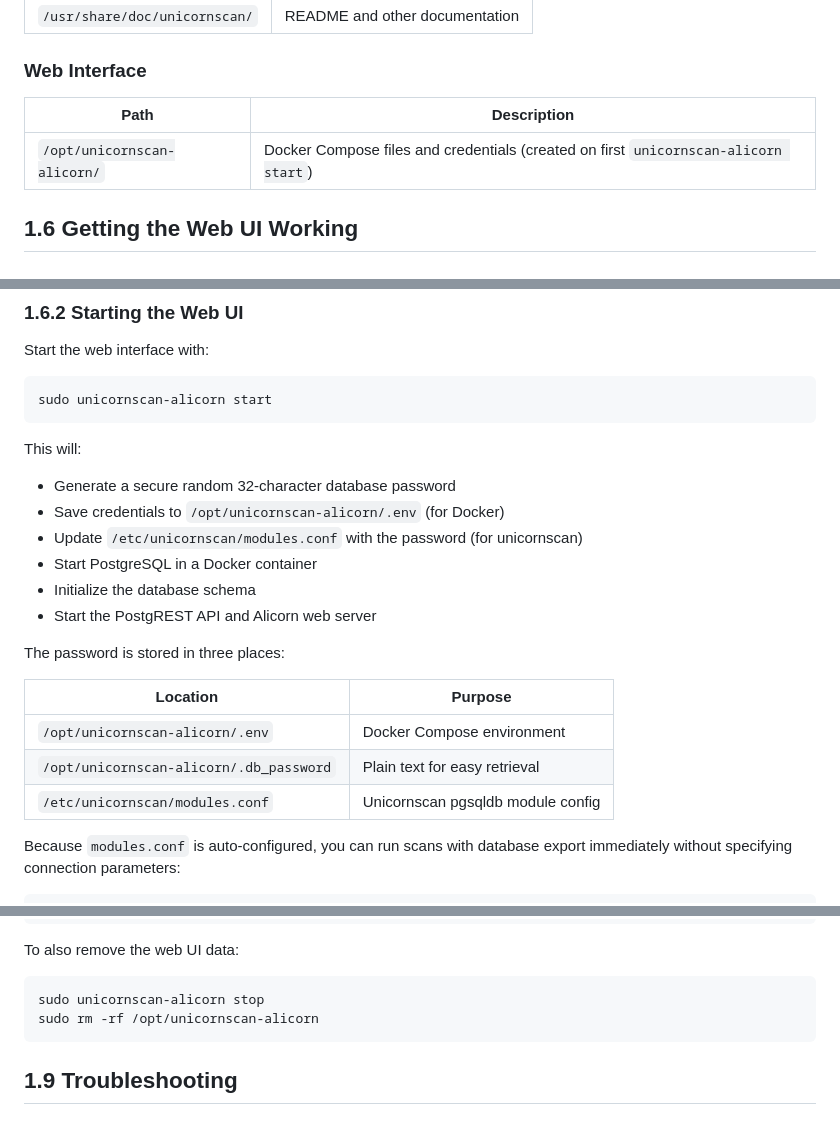
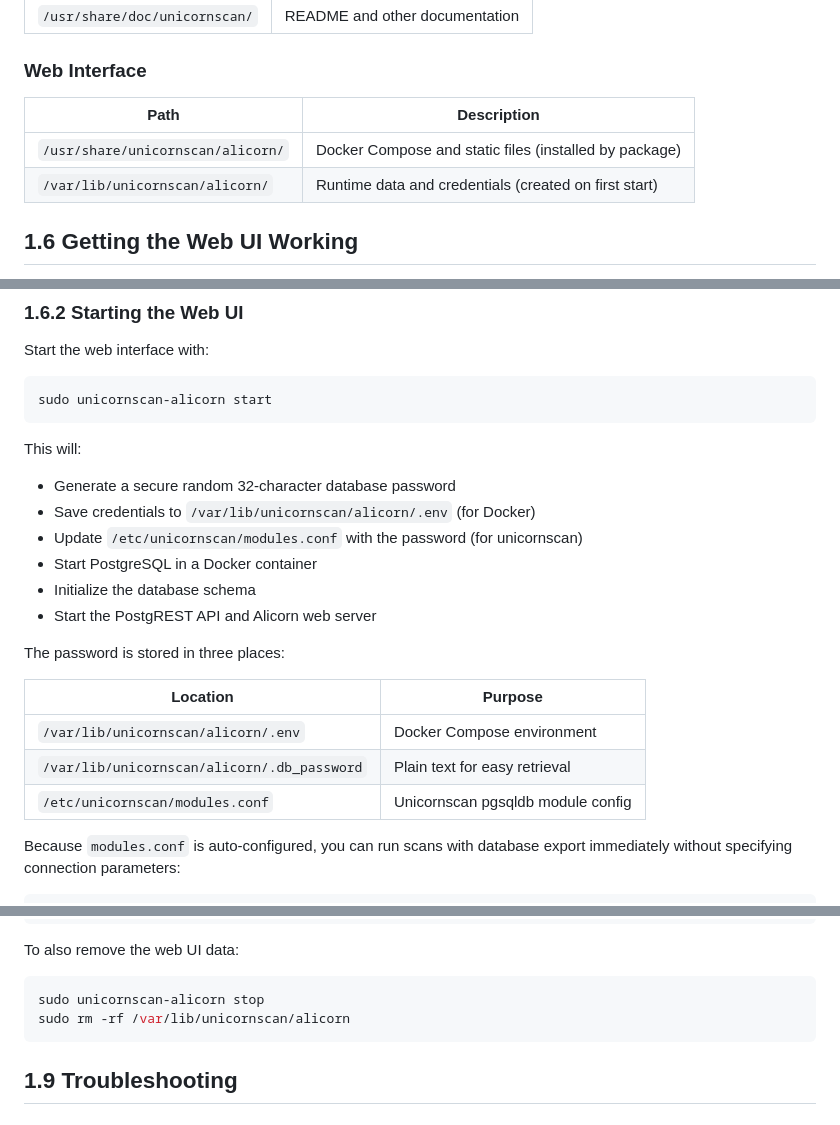
Before and after one commit to robertelee78/unicornscan, a Markdown page: docs/INSTALL-package.md, 3 parts joined by grey strips. GitHub-like rendering.

Commit message:
Update docs with FHS-compliant Alicorn paths
Changed references from /opt/unicornscan-alicorn/ to:
- /usr/share/unicornscan/alicorn/ (static files)
- /var/lib/unicornscan/alicorn/ (runtime data, credentials)

````diff
--- a/docs/INSTALL-package.md
+++ b/docs/INSTALL-package.md
@@ -199,9 +199,10 @@ The package installs files in standard system locations:
 
 ### Web Interface
 
-| Path                    | Description                                            |
-|-------------------------|--------------------------------------------------------|
-| `/opt/unicornscan-alicorn/` | Docker Compose files and credentials (created on first `unicornscan-alicorn start`) |
+| Path                                | Description                                            |
+|-------------------------------------|--------------------------------------------------------|
+| `/usr/share/unicornscan/alicorn/`   | Docker Compose and static files (installed by package) |
+| `/var/lib/unicornscan/alicorn/`     | Runtime data and credentials (created on first start)  |
 
 ## 1.6 Getting the Web UI Working
 
@@ -246,7 +247,7 @@ sudo unicornscan-alicorn start
 This will:
 
 - Generate a secure random 32-character database password
-- Save credentials to `/opt/unicornscan-alicorn/.env` (for Docker)
+- Save credentials to `/var/lib/unicornscan/alicorn/.env` (for Docker)
 - Update `/etc/unicornscan/modules.conf` with the password (for unicornscan)
 - Start PostgreSQL in a Docker container
 - Initialize the database schema
@@ -254,11 +255,11 @@ This will:
 
 The password is stored in three places:
 
-| Location                              | Purpose                            |
-|---------------------------------------|------------------------------------|
-| `/opt/unicornscan-alicorn/.env`           | Docker Compose environment         |
-| `/opt/unicornscan-alicorn/.db_password`   | Plain text for easy retrieval      |
-| `/etc/unicornscan/modules.conf`       | Unicornscan pgsqldb module config  |
+| Location                                  | Purpose                            |
+|-------------------------------------------|------------------------------------|
+| `/var/lib/unicornscan/alicorn/.env`       | Docker Compose environment         |
+| `/var/lib/unicornscan/alicorn/.db_password` | Plain text for easy retrieval    |
+| `/etc/unicornscan/modules.conf`           | Unicornscan pgsqldb module config  |
 
 Because `modules.conf` is auto-configured, you can run scans with database export immediately without specifying connection parameters:
 
@@ -351,7 +352,7 @@ To also remove the web UI data:
 
 ```bash
 sudo unicornscan-alicorn stop
-sudo rm -rf /opt/unicornscan-alicorn
+sudo rm -rf /var/lib/unicornscan/alicorn
 ```
 
 ## 1.9 Troubleshooting
````
Also changed, not shown: docs/INSTALL-source.md (+3 -3 lines).
